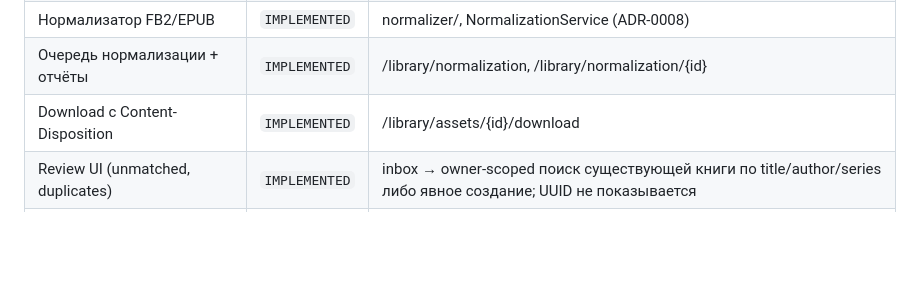
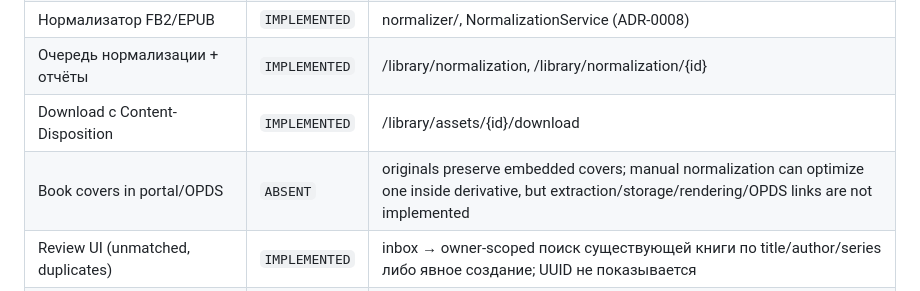
Before and after one commit to ghostcar/library, a Markdown page: docs/ai/STATUS.md, the part around the change. GitHub-like rendering; blank space fills up the shorter version.

```diff
--- a/docs/ai/STATUS.md
+++ b/docs/ai/STATUS.md
@@ -48,6 +48,7 @@
 | Нормализатор FB2/EPUB | `IMPLEMENTED` | normalizer/, NormalizationService (ADR-0008) |
 | Очередь нормализации + отчёты | `IMPLEMENTED` | /library/normalization, /library/normalization/{id} |
 | Download с Content-Disposition | `IMPLEMENTED` | /library/assets/{id}/download |
+| Book covers in portal/OPDS | `ABSENT` | originals preserve embedded covers; manual normalization can optimize one inside derivative, but extraction/storage/rendering/OPDS links are not implemented |
 | Review UI (unmatched, duplicates) | `IMPLEMENTED` | inbox → owner-scoped поиск существующей книги по title/author/series либо явное создание; UUID не показывается |
 | AI matching (digest→proposal→apply) | `IMPLEMENTED` | ai/, queued bulk proposal for unmatched imports, idempotent cache and ordered co-authors; ADR-0009/0022; live — нужен валидный ключ |
 | Кэш proposals + corrections dataset | `IMPLEMENTED` | ai_proposals, ai_corrections |
```
Also changed, not shown: docs/ai/TECH_DEBT.md (+2 -0 lines), 1 other file.
